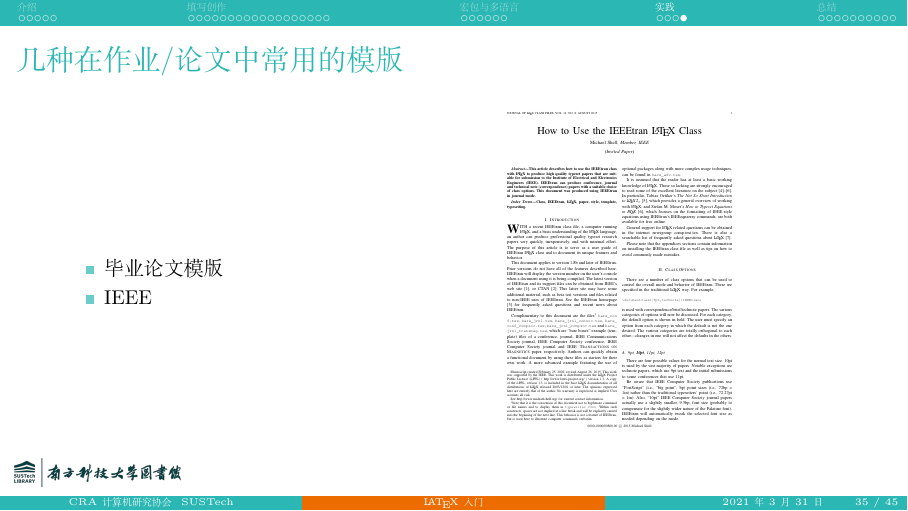
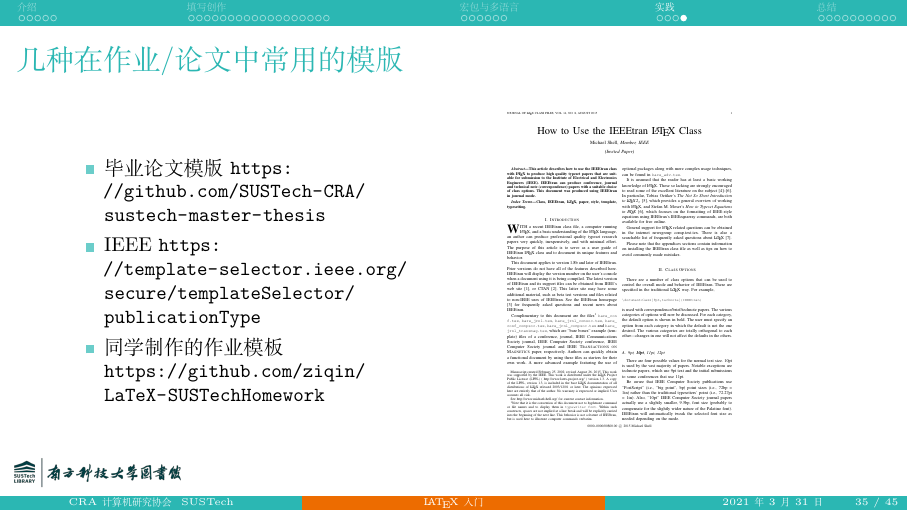
Before and after one commit to SUSTech-CRA/latex-talk, LaTeX slides (main.tex, which reads chinese.tex): page 35 of 45. Compiled offline with XeLaTeX.

Commit message:
add url of repo

```diff
--- a/chinese.tex
+++ b/chinese.tex
@@ -111,8 +111,9 @@
     \begin{columns}[c]
     \begin{column}{.45\textwidth}
         \begin{itemize}
-            \item 毕业论文模版
-            \item IEEE
+            \item 毕业论文模版 \url{https://github.com/SUSTech-CRA/sustech-master-thesis}
+            \item IEEE \url{https://template-selector.ieee.org/secure/templateSelector/publicationType}
+            \item 同学制作的作业模板 \url{https://github.com/ziqin/LaTeX-SUSTechHomework}
         \end{itemize}
     \end{column}
     \begin{column}{.45\textwidth}
```
Also changed, not shown: main.pdf.
